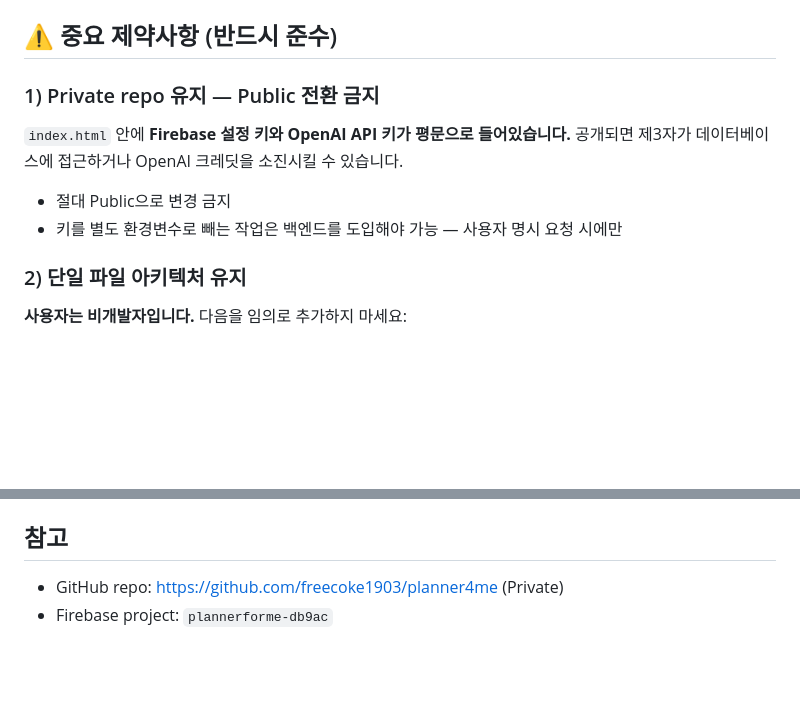
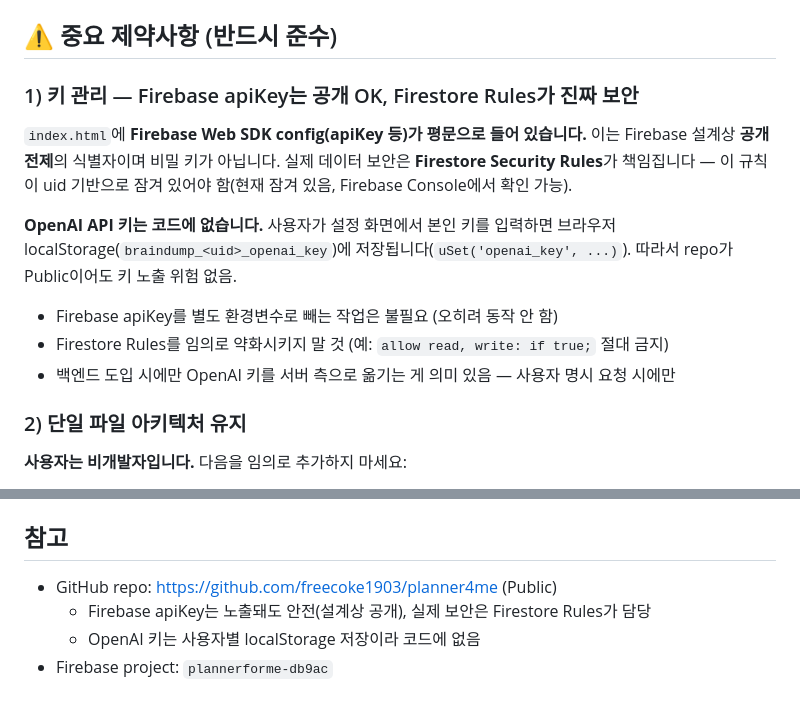
Before and after one commit to freecoke1903/planner4me, a Markdown page: CLAUDE.md, 2 parts joined by grey strips. GitHub-like rendering; blank space fills up the shorter version.

Commit message:
CLAUDE.md: Public 전환에 맞춰 키/보안 가이드 갱신
- "Public 전환 금지" 경고 제거 (잘못된 안내였음)
- Firebase apiKey는 공개 전제임을 명시
- OpenAI 키는 코드에 없고 localStorage에 저장된다는 사실 반영
- 실제 보안은 Firestore Rules임을 강조

```diff
--- a/CLAUDE.md
+++ b/CLAUDE.md
@@ -46,12 +46,17 @@ planner4me/
 
 ## ⚠️ 중요 제약사항 (반드시 준수)
 
-### 1) Private repo 유지 — Public 전환 금지
+### 1) 키 관리 — Firebase apiKey는 공개 OK, Firestore Rules가 진짜 보안
 
-`index.html` 안에 **Firebase 설정 키와 OpenAI API 키가 평문으로 들어있습니다.**
-공개되면 제3자가 데이터베이스에 접근하거나 OpenAI 크레딧을 소진시킬 수 있습니다.
-- 절대 Public으로 변경 금지
-- 키를 별도 환경변수로 빼는 작업은 백엔드를 도입해야 가능 — 사용자 명시 요청 시에만
+`index.html`에 **Firebase Web SDK config(apiKey 등)가 평문으로 들어 있습니다.**
+이는 Firebase 설계상 **공개 전제**의 식별자이며 비밀 키가 아닙니다.
+실제 데이터 보안은 **Firestore Security Rules**가 책임집니다 — 이 규칙이 uid 기반으로 잠겨 있어야 함(현재 잠겨 있음, Firebase Console에서 확인 가능).
+
+**OpenAI API 키는 코드에 없습니다.** 사용자가 설정 화면에서 본인 키를 입력하면 브라우저 localStorage(`braindump_<uid>_openai_key`)에 저장됩니다(`uSet('openai_key', ...)`). 따라서 repo가 Public이어도 키 노출 위험 없음.
+
+- Firebase apiKey를 별도 환경변수로 빼는 작업은 불필요 (오히려 동작 안 함)
+- Firestore Rules를 임의로 약화시키지 말 것 (예: `allow read, write: if true;` 절대 금지)
+- 백엔드 도입 시에만 OpenAI 키를 서버 측으로 옮기는 게 의미 있음 — 사용자 명시 요청 시에만
 
 ### 2) 단일 파일 아키텍처 유지
 
@@ -119,5 +124,7 @@ push 안 하면 다음 기기에서 이어 작업 불가.
 
 ## 참고
 
-- GitHub repo: https://github.com/freecoke1903/planner4me (Private)
+- GitHub repo: https://github.com/freecoke1903/planner4me (Public)
+  - Firebase apiKey는 노출돼도 안전(설계상 공개), 실제 보안은 Firestore Rules가 담당
+  - OpenAI 키는 사용자별 localStorage 저장이라 코드에 없음
 - Firebase project: `plannerforme-db9ac`
```
